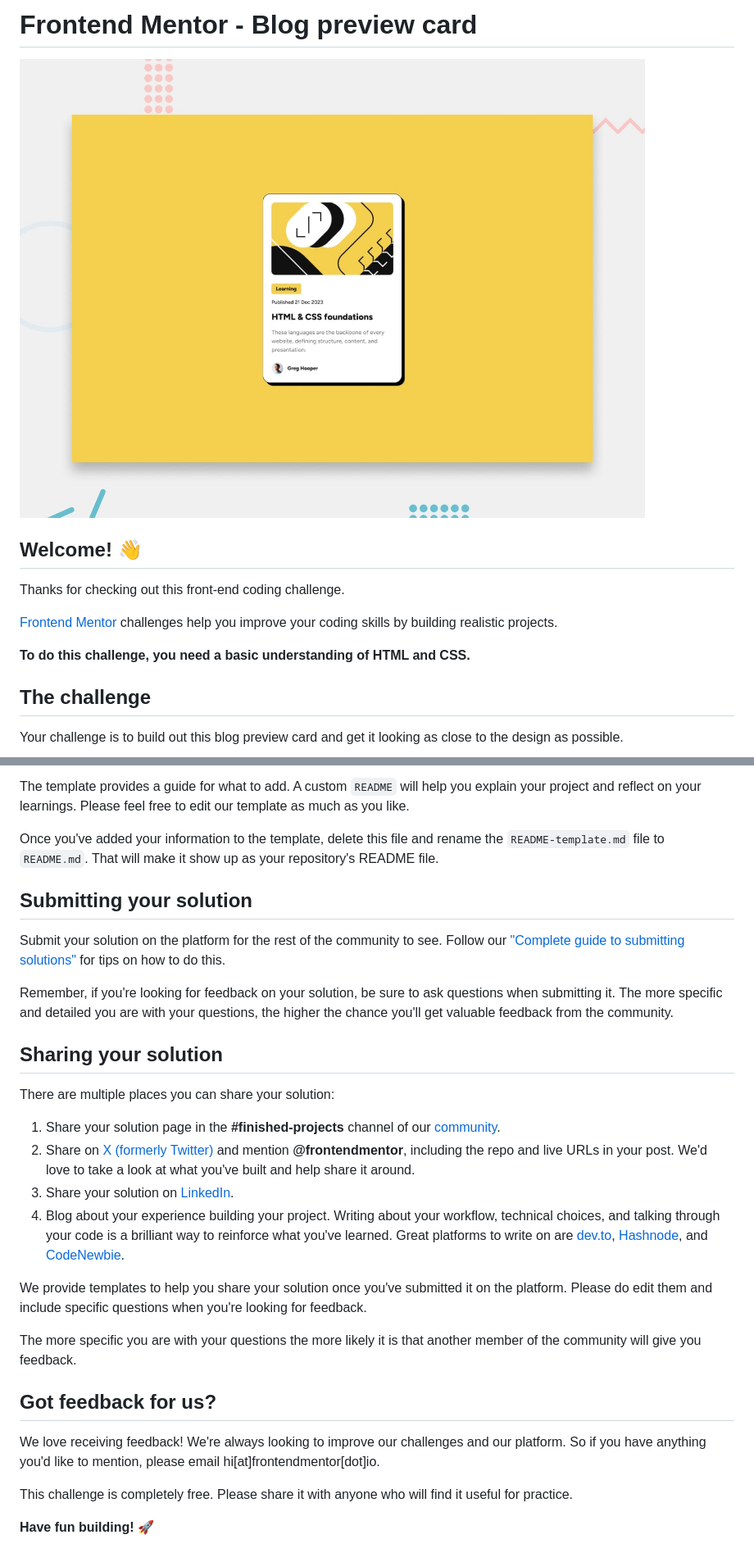
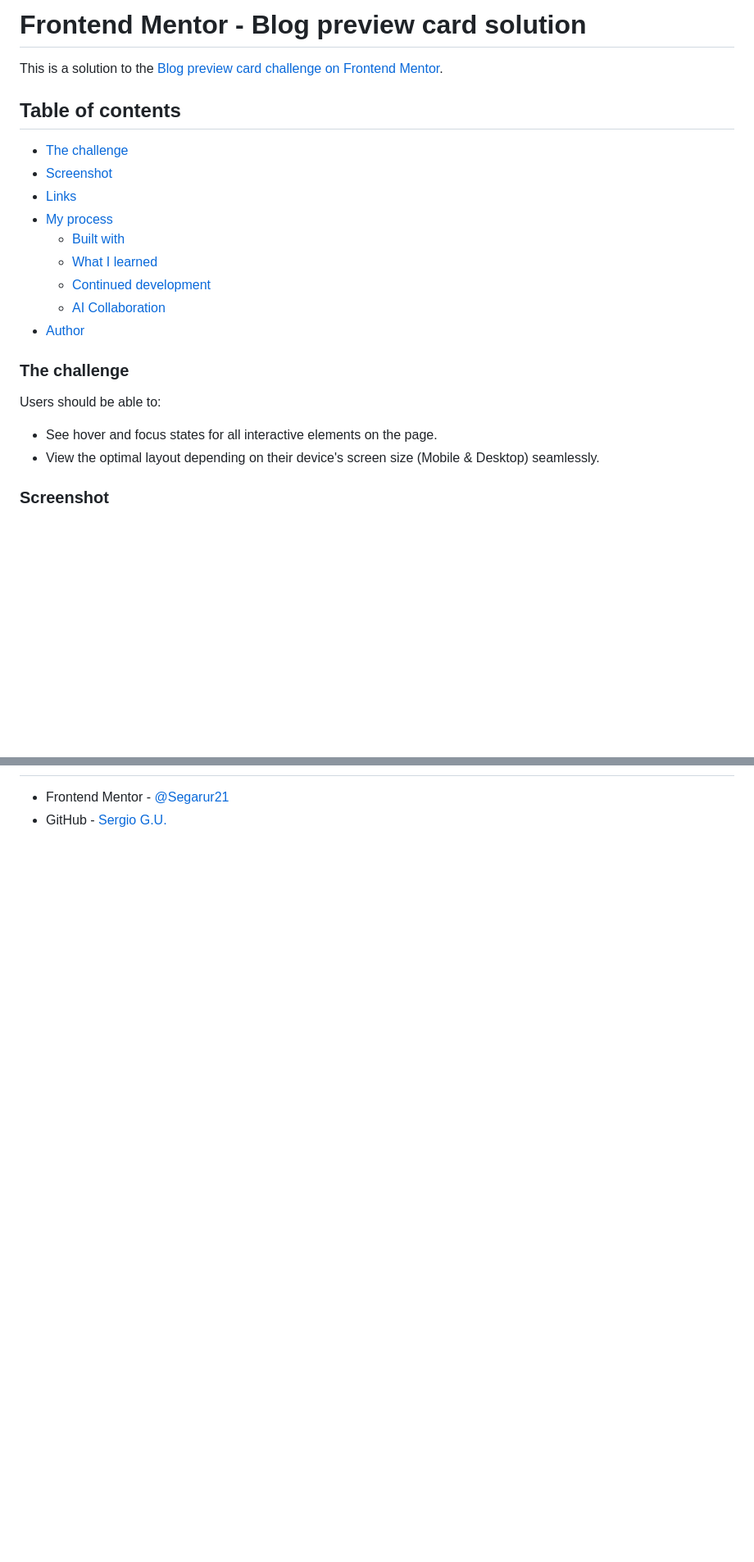
Before and after one commit to Segarur21/Blog-preview-card-main, a Markdown page: README.md, 2 parts joined by grey strips. Shown at 82% size. Drawn GitHub-style; blank space fills up the shorter version.

Commit message:
Update README.md with project documentation

```diff
--- a/README.md
+++ b/README.md
@@ -1,16 +1,25 @@
-# Frontend Mentor - Blog preview card
+# Frontend Mentor - Blog preview card solution
 
-![Design preview for the Blog preview card coding challenge](./preview.jpg)
+This is a solution to the [Blog preview card challenge on Frontend Mentor](https://www.frontendmentor.io/challenges/blog-preview-card-ckPaj01IcS).
 
-## Welcome! 👋
+## Table of contents
 
-Thanks for checking out this front-end coding challenge.
+- [The challenge](#the-challenge)
+- [Screenshot](#screenshot)
+- [Links](#links)
+- [My process](#my-process)
+  - [Built with](#built-with)
+  - [What I learned](#what-i-learned)
+  - [Continued development](#continued-development)
+  - [AI Collaboration](#ai-collaboration)
+- [Author](#author)
 
-[Frontend Mentor](https://www.frontendmentor.io) challenges help you improve your coding skills by building realistic projects.
+### The challenge
 
-**To do this challenge, you need a basic understanding of HTML and CSS.**
+Users should be able to:
 
-## The challenge
+- See hover and focus states for all interactive elements on the page.
+- View the optimal layout depending on their device's screen size (Mobile & Desktop) seamlessly.
 
-Your challenge is to build out this blog preview card and get it looking as close to the design as possible.
+### Screenshot
 
@@ -77,30 +81,2 @@ We strongly recommend overwriting this `README.md` with a custom one. We've prov
-The template provides a guide for what to add. A custom `README` will help you explain your project and reflect on your learnings. Please feel free to edit our template as much as you like.
-
-Once you've added your information to the template, delete this file and rename the `README-template.md` file to `README.md`. That will make it show up as your repository's README file.
-
-## Submitting your solution
-
-Submit your solution on the platform for the rest of the community to see. Follow our ["Complete guide to submitting solutions"](https://www.frontendmentor.io/guides/how-to-submit-solutions) for tips on how to do this.
-
-Remember, if you're looking for feedback on your solution, be sure to ask questions when submitting it. The more specific and detailed you are with your questions, the higher the chance you'll get valuable feedback from the community.
-
-## Sharing your solution
-
-There are multiple places you can share your solution:
-
-1. Share your solution page in the **#finished-projects** channel of our [community](https://www.frontendmentor.io/community).
-2. Share on [X (formerly Twitter)](https://x.com/frontendmentor) and mention **@frontendmentor**, including the repo and live URLs in your post. We'd love to take a look at what you've built and help share it around.
-3. Share your solution on [LinkedIn](https://www.linkedin.com/company/frontend-mentor/).
-4. Blog about your experience building your project. Writing about your workflow, technical choices, and talking through your code is a brilliant way to reinforce what you've learned. Great platforms to write on are [dev.to](https://dev.to/), [Hashnode](https://hashnode.com/), and [CodeNewbie](https://community.codenewbie.org/).
-
-We provide templates to help you share your solution once you've submitted it on the platform. Please do edit them and include specific questions when you're looking for feedback.
-
-The more specific you are with your questions the more likely it is that another member of the community will give you feedback.
-
-## Got feedback for us?
-
-We love receiving feedback! We're always looking to improve our challenges and our platform. So if you have anything you'd like to mention, please email hi[at]frontendmentor[dot]io.
-
-This challenge is completely free. Please share it with anyone who will find it useful for practice.
-
-**Have fun building!** 🚀
+- Frontend Mentor - [@Segarur21](https://www.frontendmentor.io/profile/Segarur21)
+- GitHub - [Sergio G.U.](https://github.com/Segarur21)
```
Also changed, not shown: other parts of README.md (+40 -45 lines), assets/images/Screenshot.png (added).
